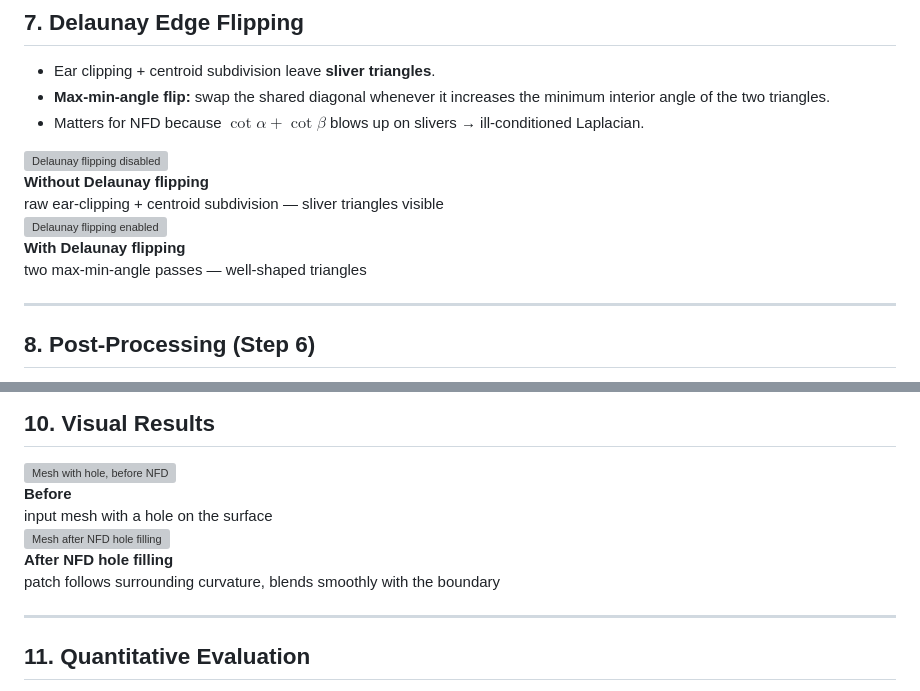
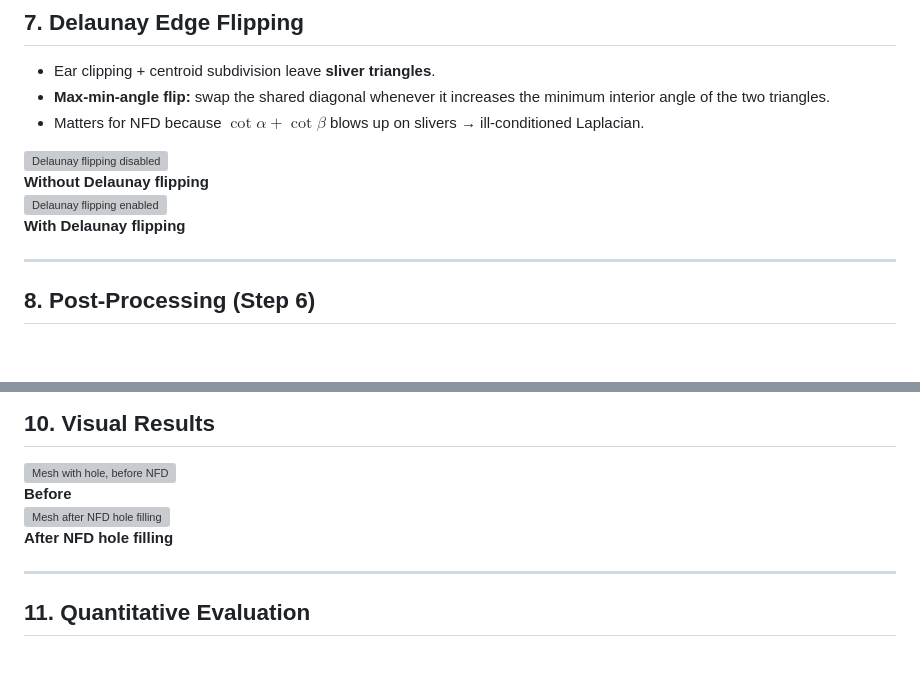
Before and after one commit to dungtruong151/advanced-computer-graphics-course, a Markdown page: NFD-HoleFill/slides/presentation.md, 2 parts joined by grey strips. Drawn GitHub-style; blank space fills up the shorter version; grey boxes are pictures that could not be loaded.

Commit message:
docs(nfd-holefill): strip image captions on slides 7 and 10 to just the title

```diff
--- a/NFD-HoleFill/slides/presentation.md
+++ b/NFD-HoleFill/slides/presentation.md
@@ -283,11 +283,11 @@ where
 <div class="image-pair">
   <div class="cell">
     <img src="delaunay_off.png" alt="Delaunay flipping disabled">
-    <div class="caption"><b>Without Delaunay flipping</b><br>raw ear-clipping + centroid subdivision — sliver triangles visible</div>
+    <div class="caption"><b>Without Delaunay flipping</b></div>
   </div>
   <div class="cell">
     <img src="delaunay_on.png" alt="Delaunay flipping enabled">
-    <div class="caption"><b>With Delaunay flipping</b><br>two max-min-angle passes — well-shaped triangles</div>
+    <div class="caption"><b>With Delaunay flipping</b></div>
   </div>
 </div>
 
@@ -333,11 +333,11 @@ UI entry: `Filters > Remeshing... > NFD Hole Filling`.
 <div class="image-pair">
   <div class="cell">
     <img src="result_before.png" alt="Mesh with hole, before NFD">
-    <div class="caption"><b>Before</b><br>input mesh with a hole on the surface</div>
+    <div class="caption"><b>Before</b></div>
   </div>
   <div class="cell">
     <img src="result_after.png" alt="Mesh after NFD hole filling">
-    <div class="caption"><b>After NFD hole filling</b><br>patch follows surrounding curvature, blends smoothly with the boundary</div>
+    <div class="caption"><b>After NFD hole filling</b></div>
   </div>
 </div>
 
```
